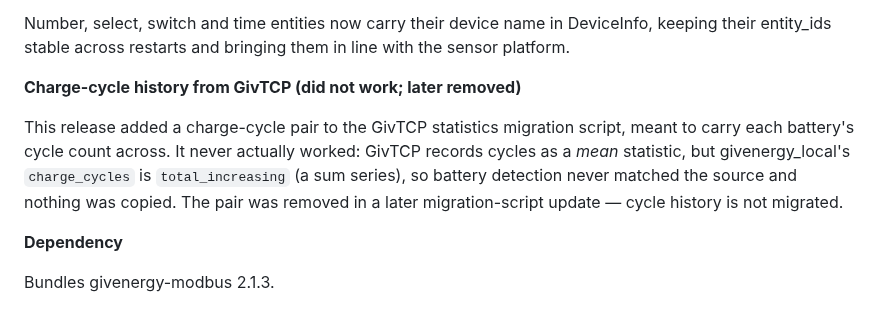
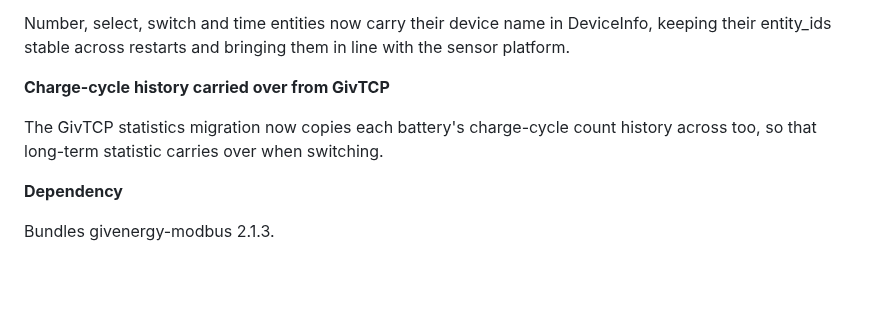
Before and after one commit to dewet22/givenergy-hass, a Markdown page: RELEASE_NOTES.md, the part around the change. Drawn GitHub-style; blank space fills up the shorter version.

Commit message:
docs: take main's RELEASE_NOTES.md; drop this branch's edit
The v1.1.5 release reordered RELEASE_NOTES.md to reverse-chronological and
backfilled it, superseding the v1.1.3 charge-cycle correction made here.
Release-note content is owned by the release process, so this branch takes
main's version verbatim and no longer modifies RELEASE_NOTES (per the
maintainer note on the PR).

Co-Authored-By: Claude Opus 4.8 (1M context) <noreply@anthropic.com>

```diff
--- a/RELEASE_NOTES.md
+++ b/RELEASE_NOTES.md
@@ -82,9 +82,9 @@ For installs staying on the generated YAML, the generator now resolves its entit
 
 Number, select, switch and time entities now carry their device name in DeviceInfo, keeping their entity_ids stable across restarts and bringing them in line with the sensor platform.
 
-**Charge-cycle history from GivTCP (did not work; later removed)**
+**Charge-cycle history carried over from GivTCP**
 
-This release added a charge-cycle pair to the GivTCP statistics migration script, meant to carry each battery's cycle count across. It never actually worked: GivTCP records cycles as a *mean* statistic, but givenergy_local's `charge_cycles` is `total_increasing` (a sum series), so battery detection never matched the source and nothing was copied. The pair was removed in a later migration-script update — cycle history is not migrated.
+The GivTCP statistics migration now copies each battery's charge-cycle count history across too, so that long-term statistic carries over when switching.
 
 **Dependency**
 
```
